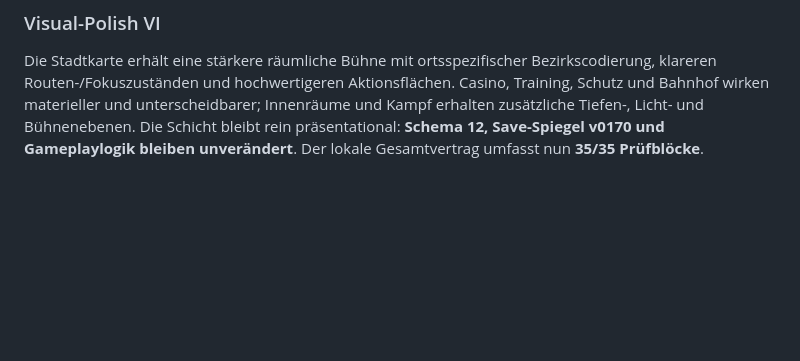
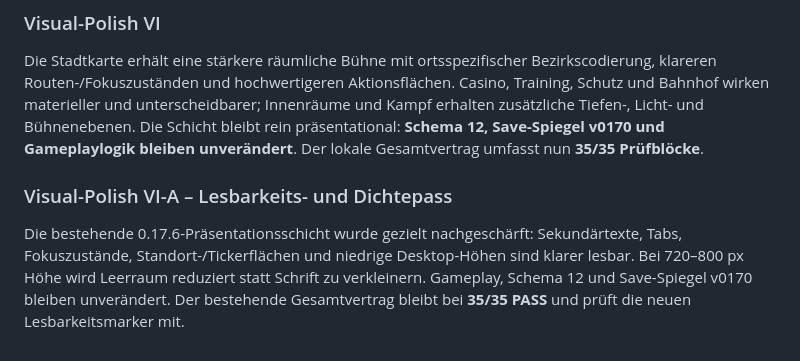
Before and after one commit to provoware/GAME2026, a Markdown page: docs/PROJECT_STATUS.md, the part around the change. Rendered like a GitHub page; blank space fills up the shorter version.

Commit message:
Document qualified LC11 readability pass

```diff
--- a/docs/PROJECT_STATUS.md
+++ b/docs/PROJECT_STATUS.md
@@ -58,3 +58,6 @@ Die Hauptansicht priorisiert Spielfläche und Entscheidungsklarheit: kompakter K
 
 ### Visual-Polish VI
 Die Stadtkarte erhält eine stärkere räumliche Bühne mit ortsspezifischer Bezirkscodierung, klareren Routen-/Fokuszuständen und hochwertigeren Aktionsflächen. Casino, Training, Schutz und Bahnhof wirken materieller und unterscheidbarer; Innenräume und Kampf erhalten zusätzliche Tiefen-, Licht- und Bühnenebenen. Die Schicht bleibt rein präsentational: **Schema 12, Save-Spiegel v0170 und Gameplaylogik bleiben unverändert**. Der lokale Gesamtvertrag umfasst nun **35/35 Prüfblöcke**.
+
+### Visual-Polish VI-A – Lesbarkeits- und Dichtepass
+Die bestehende 0.17.6-Präsentationsschicht wurde gezielt nachgeschärft: Sekundärtexte, Tabs, Fokuszustände, Standort-/Tickerflächen und niedrige Desktop-Höhen sind klarer lesbar. Bei 720–800 px Höhe wird Leerraum reduziert statt Schrift zu verkleinern. Gameplay, Schema 12 und Save-Spiegel v0170 bleiben unverändert. Der bestehende Gesamtvertrag bleibt bei **35/35 PASS** und prüft die neuen Lesbarkeitsmarker mit.
```
